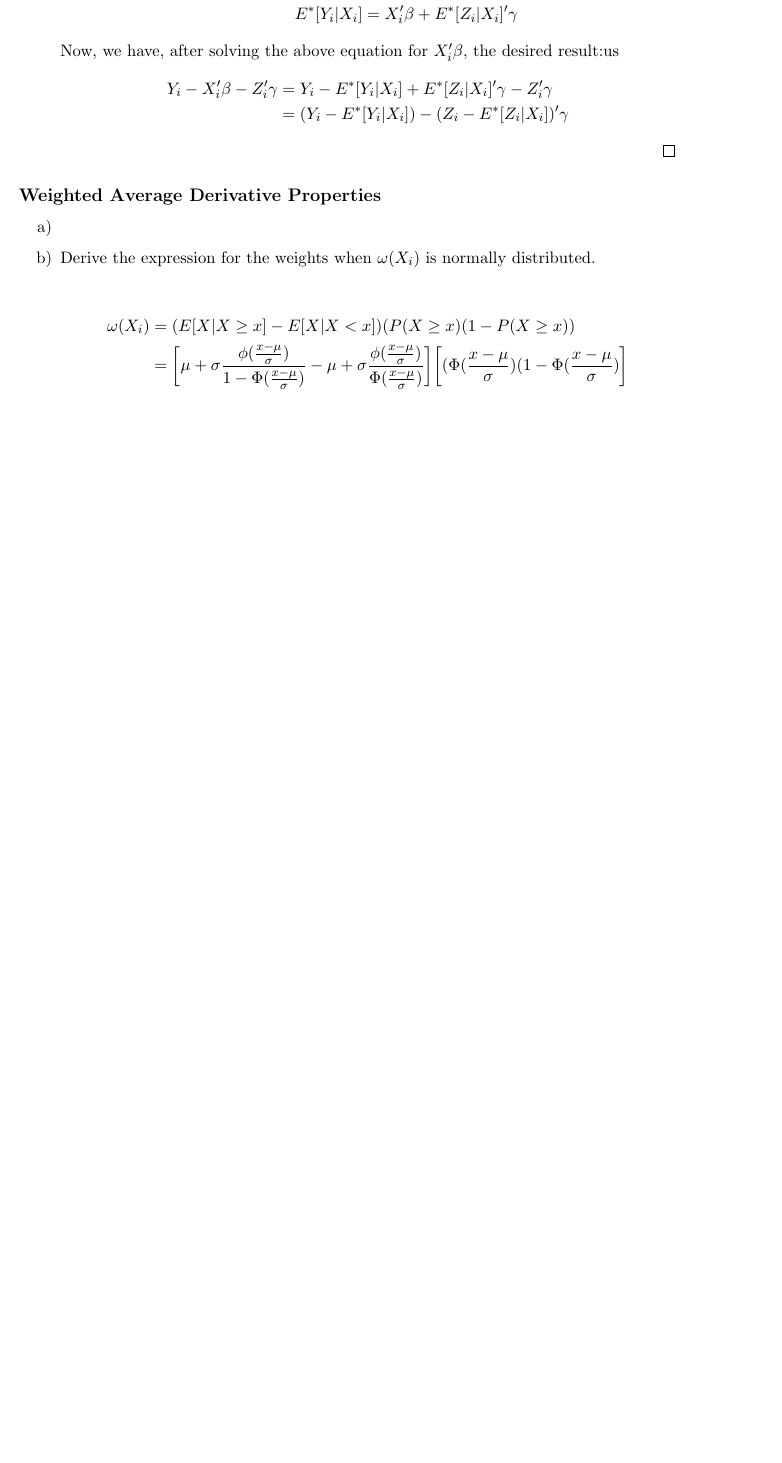
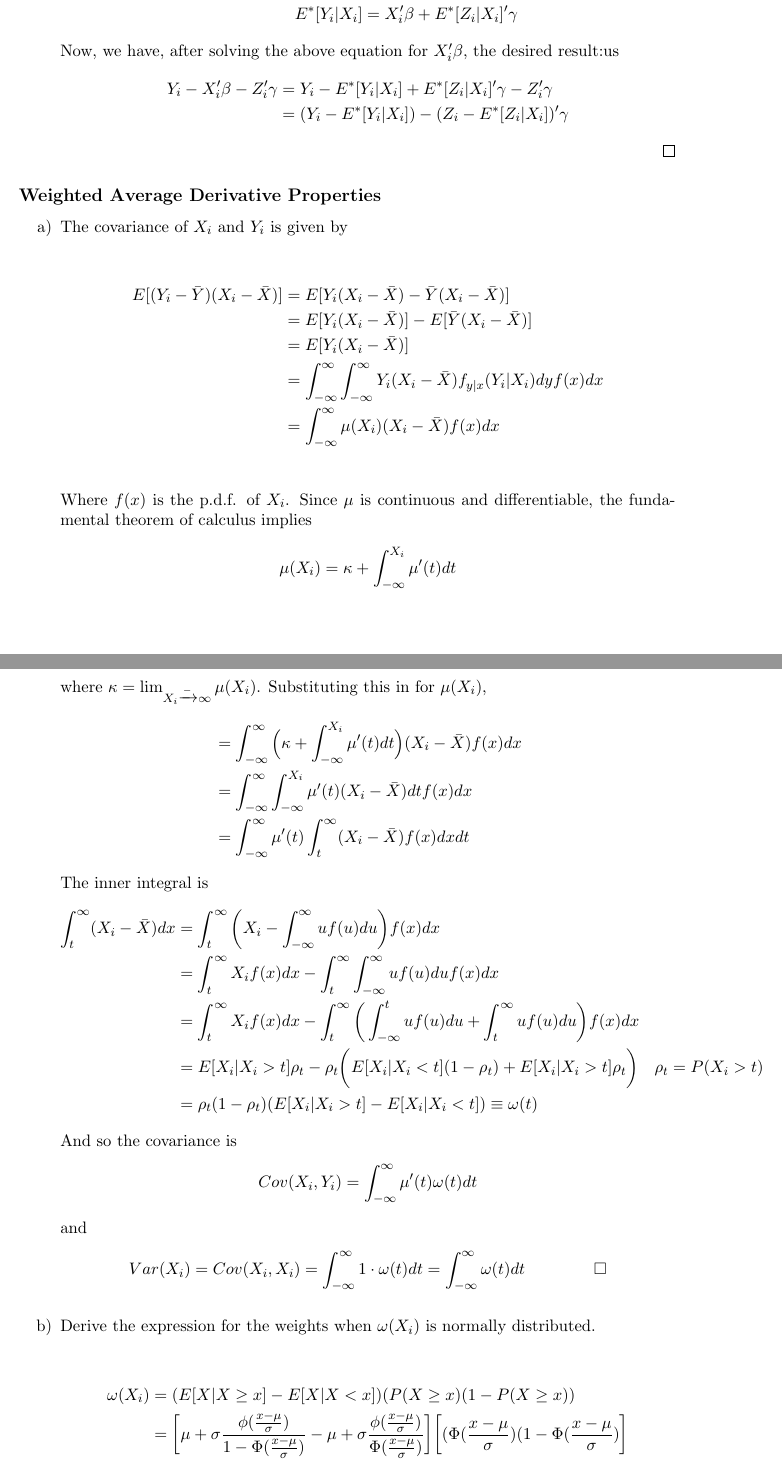
Before and after one commit to PrestonMui/244-psets, a LaTeX problem sheet (pset1.tex): part of page 5 of 5 before the commit and two parts of pages 5 and 6 of 6 after it, the two joined at a grey line, cut so that both start at the same text, the shorter picture padded with empty space. Compiled offline with pdfLaTeX.

Commit message:
Answer to ps1 q7a

```diff
--- a/pset1.tex
+++ b/pset1.tex
@@ -187,7 +187,41 @@ Suppose the population projection $E^*[Y_i|X_i,Z_i] = X_i'\beta + Z_i'\gamma$. L
 
 \begin{enumerate}[a)]
 
-	\item
+	\item The covariance of $X_i$ and $Y_i$ is given by
+
+	\begin{align*}
+		E[(Y_i - \bar{Y})(X_i - \bar{X})] &=  E[Y_i(X_i - \bar{X}) - \bar{Y}(X_i - \bar{X})] \\
+		&= E[Y_i(X_i - \bar{X})]- E[\bar{Y}(X_i - \bar{X})] \\
+		&= E[Y_i(X_i - \bar{X})] \\
+		&= \int_{-\infty}^{\infty} \int_{-\infty}^{\infty} Y_i (X_i - \bar{X}) f_{y|x}(Y_i|X_i)dy f(x)dx \\
+		&= \int_{-\infty}^{\infty} \mu(X_i) (X_i - \bar{X}) f(x)dx \\
+	\end{align*}
+	Where $f(x)$ is the p.d.f. of $X_i$. Since $\mu$ is continuous and differentiable, the fundamental theorem of calculus implies
+	\begin{align*}
+		\mu(X_i) &= \kappa + \int_{-\infty}^{X_i}\mu'(t) dt
+	\end{align*}
+	where $\kappa = \lim_{X_i \xrightarrow -\infty} \mu(X_i)$. Substituting this in for $\mu(X_i)$,
+	\begin{align*}
+		&= \int_{-\infty}^{\infty} \Big( \kappa + \int_{-\infty}^{X_i}\mu'(t) dt \Big) (X_i - \bar{X}) f(x) dx \\
+		&= \int_{-\infty}^{\infty} \int_{-\infty}^{X_i}\mu'(t) (X_i - \bar{X}) dt f(x)dx \\
+		&= \int_{-\infty}^{\infty} \mu'(t) \int_{t}^{\infty } (X_i - \bar{X}) f(x)dxdt
+	\end{align*}
+	The inner integral is
+	\begin{align*}
+		\int_{t}^{\infty} (X_i - \bar{X}) dx &= \int_{t}^{\infty} \bigg( X_i - \int_{-\infty}^{\infty} u f(u)du \bigg) f(x)dx \\
+		&= \int_{t}^{\infty} X_i f(x)dx - \int_{t}^{\infty} \int_{-\infty}^{\infty} u f(u)du f(x)dx \\
+		&= \int_{t}^{\infty} X_i f(x)dx - \int_{t}^{\infty} \bigg( \int_{-\infty}^{t} u f(u)du + \int_{t}^{\infty} u f(u)du \bigg) f(x)dx \\
+		&= E[X_i | X_i > t] \rho_t - \rho_t \bigg( E[X_i | X_i < t] (1 - \rho_t) + E[X_i | X_i > t] \rho_t \bigg) &\mbox{$\rho_t = P(X_i > t)$} \\
+		&= \rho_t(1-\rho_t) (E[X_i | X_i > t] - E[X_i | X_i < t]) \equiv \omega(t)
+	\end{align*}
+	And so the covariance is
+	\begin{align*}
+		Cov(X_i,Y_i) &= \int_{-\infty}^{\infty} \mu'(t) \omega(t) dt
+	\end{align*}
+	and
+	\begin{align*}
+		Var(X_i) = Cov(X_i,X_i) &= \int_{-\infty}^{\infty} 1 \cdot \omega(t) dt = \int_{-\infty}^{\infty} \omega(t) dt &\square
+	\end{align*}
 
 	\item Derive the expression for the weights when $\omega (X_i)$ is normally distributed.
 
```
Also changed, not shown: pset1.pdf.
